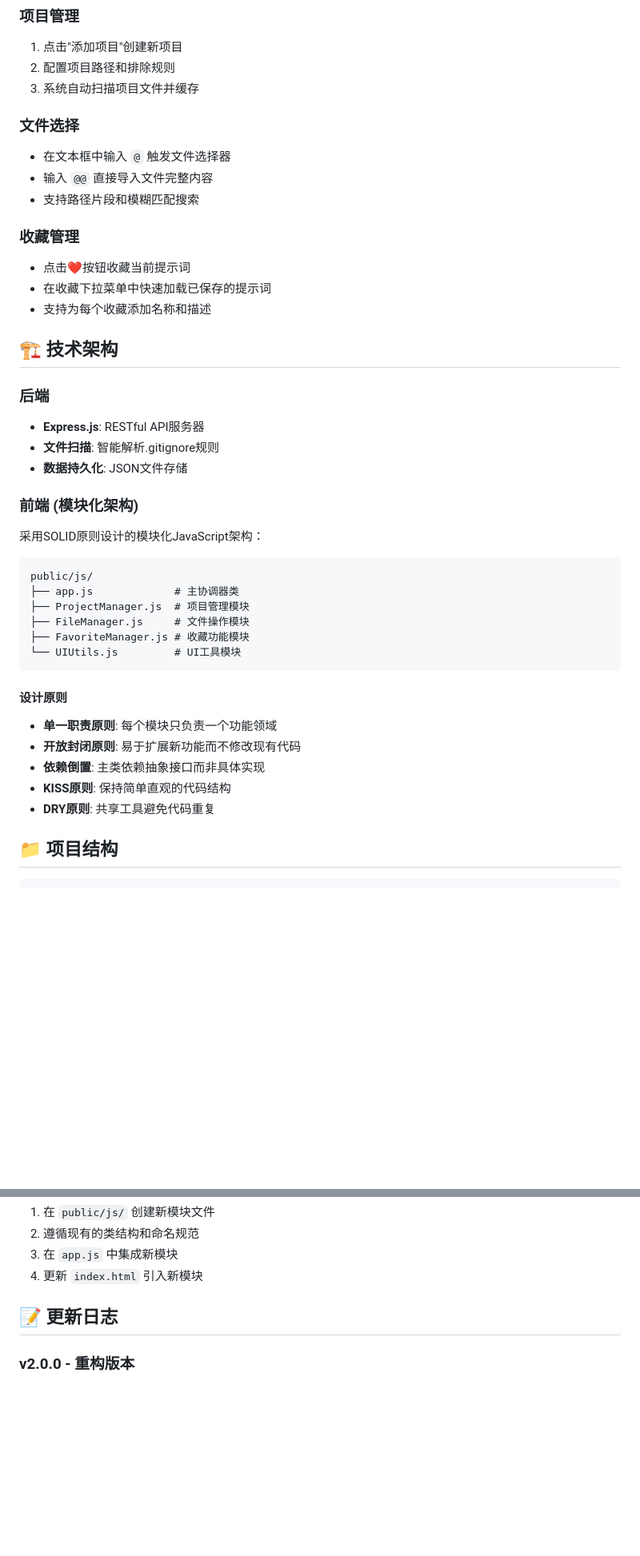
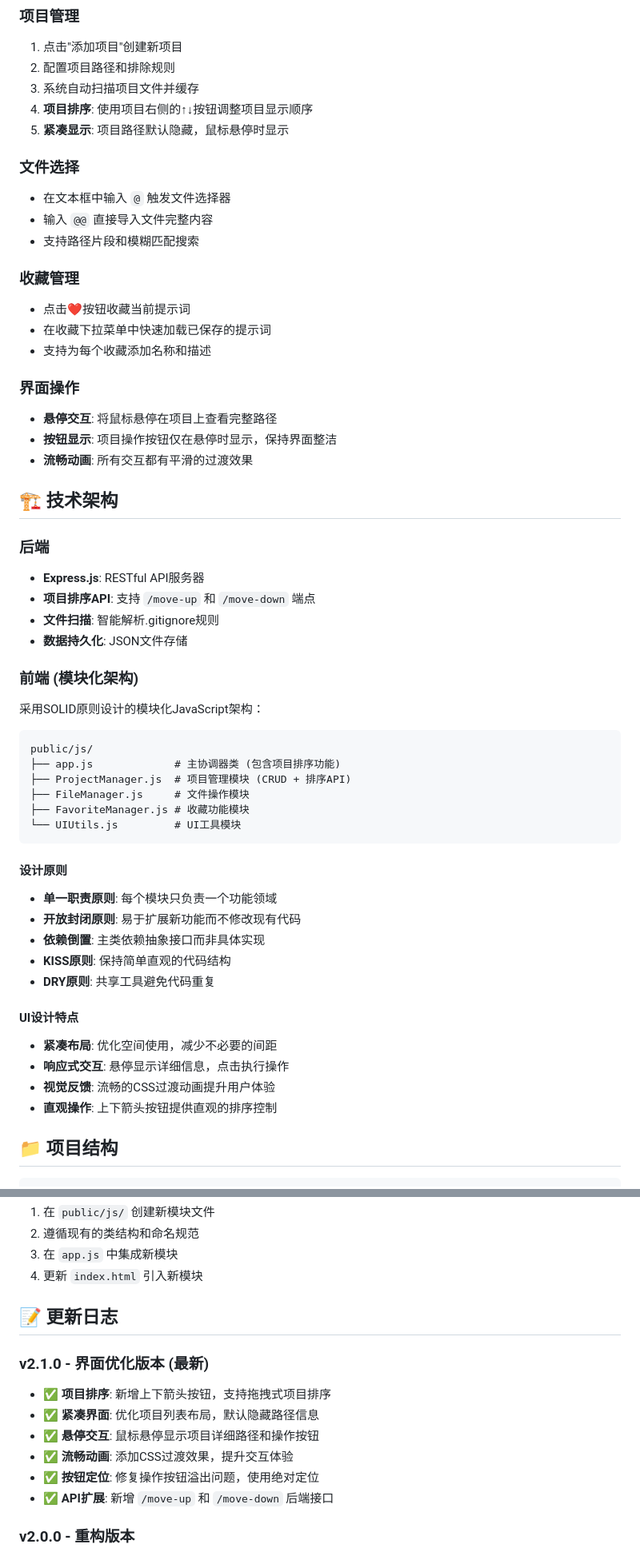
Before and after one commit to chenchi2038/project-prompt, a Markdown page: README.md, 2 parts joined by grey strips. Shown: that part at 80% size. GitHub-like rendering; blank space fills up the shorter version.

````diff
--- a/README.md
+++ b/README.md
@@ -37,6 +39,8 @@ node bin/cli.js
 1. 点击"添加项目"创建新项目
 2. 配置项目路径和排除规则
 3. 系统自动扫描项目文件并缓存
+4. **项目排序**: 使用项目右侧的↑↓按钮调整项目显示顺序
+5. **紧凑显示**: 项目路径默认隐藏，鼠标悬停时显示
 
 ### 文件选择
 - 在文本框中输入 `@` 触发文件选择器
@@ -48,10 +52,16 @@ node bin/cli.js
 - 在收藏下拉菜单中快速加载已保存的提示词
 - 支持为每个收藏添加名称和描述
 
+### 界面操作
+- **悬停交互**: 将鼠标悬停在项目上查看完整路径
+- **按钮显示**: 项目操作按钮仅在悬停时显示，保持界面整洁
+- **流畅动画**: 所有交互都有平滑的过渡效果
+
 ## 🏗️ 技术架构
 
 ### 后端
 - **Express.js**: RESTful API服务器
+- **项目排序API**: 支持 `/move-up` 和 `/move-down` 端点
 - **文件扫描**: 智能解析.gitignore规则
 - **数据持久化**: JSON文件存储
 
@@ -60,8 +70,8 @@ node bin/cli.js
 
 ```
 public/js/
-├── app.js             # 主协调器类
-├── ProjectManager.js  # 项目管理模块
+├── app.js             # 主协调器类 (包含项目排序功能)
+├── ProjectManager.js  # 项目管理模块 (CRUD + 排序API)
 ├── FileManager.js     # 文件操作模块
 ├── FavoriteManager.js # 收藏功能模块
 └── UIUtils.js         # UI工具模块
@@ -73,6 +83,12 @@ public/js/
 - **依赖倒置**: 主类依赖抽象接口而非具体实现
 - **KISS原则**: 保持简单直观的代码结构
 - **DRY原则**: 共享工具避免代码重复
+
+#### UI设计特点
+- **紧凑布局**: 优化空间使用，减少不必要的间距
+- **响应式交互**: 悬停显示详细信息，点击执行操作
+- **视觉反馈**: 流畅的CSS过渡动画提升用户体验
+- **直观操作**: 上下箭头按钮提供直观的排序控制
 
 ## 📁 项目结构
 
@@ -130,6 +146,14 @@ project-prompt/
 
 ## 📝 更新日志
 
+### v2.1.0 - 界面优化版本 (最新)
+- ✅ **项目排序**: 新增上下箭头按钮，支持拖拽式项目排序
+- ✅ **紧凑界面**: 优化项目列表布局，默认隐藏路径信息
+- ✅ **悬停交互**: 鼠标悬停显示项目详细路径和操作按钮
+- ✅ **流畅动画**: 添加CSS过渡效果，提升交互体验
+- ✅ **按钮定位**: 修复操作按钮溢出问题，使用绝对定位
+- ✅ **API扩展**: 新增 `/move-up` 和 `/move-down` 后端接口
+
 ### v2.0.0 - 重构版本
 - ✅ 完全重构JavaScript代码，从单文件1298行拆分为5个模块
 - ✅ 应用SOLID设计原则，提升代码可维护性
````
Also changed, not shown: other parts of README.md (+3 -1 lines), CLAUDE.md (+25 -3 lines).
